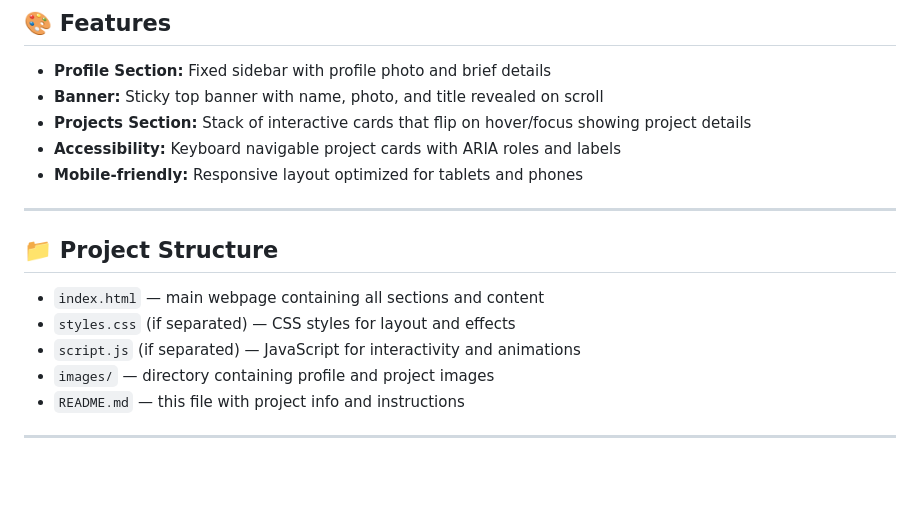
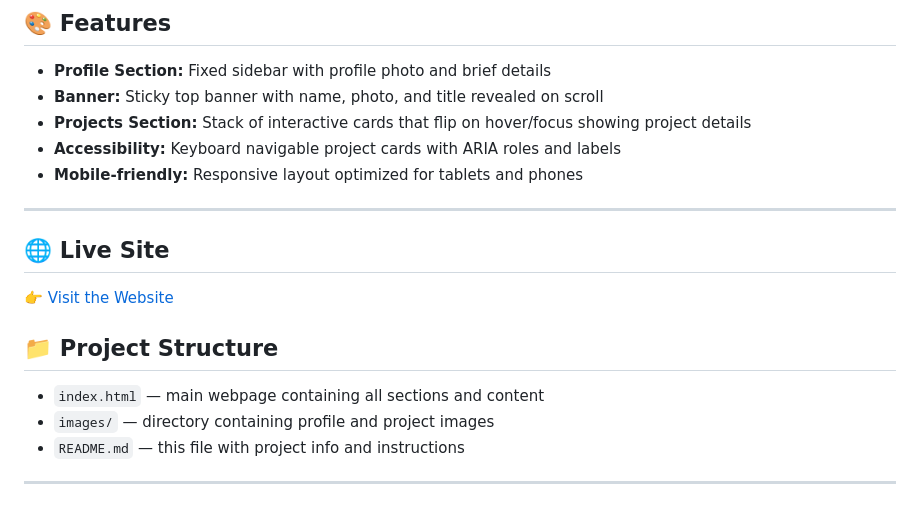
Before and after one commit to Mr-ShadowElite/mr-shadowelite.github.io, a Markdown page: README.md, the part around the change. Drawn GitHub-style; blank space fills up the shorter version.

```diff
--- a/README.md
+++ b/README.md
@@ -34,12 +34,13 @@ This portfolio is designed to provide a clean, modern, and interactive overview
 - **Mobile-friendly:** Responsive layout optimized for tablets and phones
 
 ---
+## 🌐 Live Site
+
+👉 [Visit the Website](https://mr-shadowelite.github.io/)
 
 ## 📁 Project Structure
 
 - `index.html` — main webpage containing all sections and content
-- `styles.css` (if separated) — CSS styles for layout and effects
-- `script.js` (if separated) — JavaScript for interactivity and animations
 - `images/` — directory containing profile and project images
 - `README.md` — this file with project info and instructions
 
```
